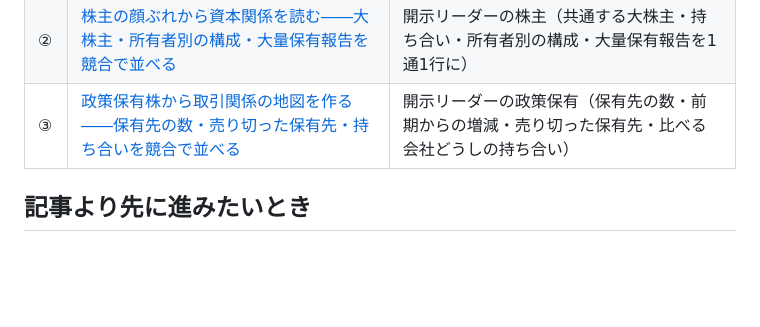
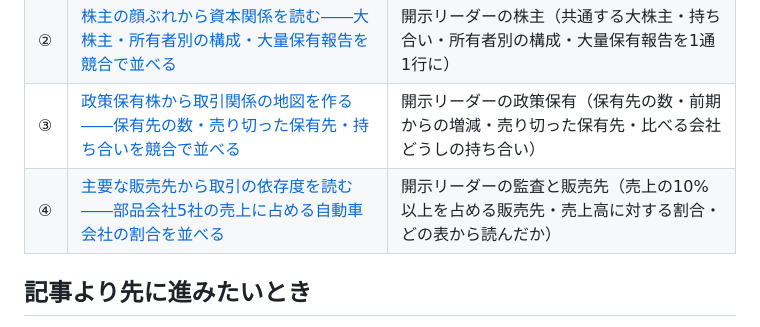
Before and after one commit to Crab-grass/zenith-code-examples, a Markdown page: docs/series.ja.md, the part around the change. Rendered like a GitHub page; blank space fills up the shorter version.

Commit message:
Link the fourth Deep Reading article from the series map

```diff
--- a/docs/series.ja.md
+++ b/docs/series.ja.md
@@ -79,6 +79,7 @@
 | ① | [有報の本文を競合で読み比べる――「事業等のリスク」と「対処すべき課題」を見出しで並べる](https://qiita.com/Sohei-Taniguchi-CG/items/d5c2ab6d877fdbd287cf) | 開示リーダーの本文の読み比べ（見出しの取り出し・キーワード・AIに渡すプロンプト） |
 | ② | [株主の顔ぶれから資本関係を読む――大株主・所有者別の構成・大量保有報告を競合で並べる](https://qiita.com/Sohei-Taniguchi-CG/items/98cb09289a3772b747df) | 開示リーダーの株主（共通する大株主・持ち合い・所有者別の構成・大量保有報告を1通1行に） |
 | ③ | [政策保有株から取引関係の地図を作る――保有先の数・売り切った保有先・持ち合いを競合で並べる](https://qiita.com/Sohei-Taniguchi-CG/items/db06b9d701b8324fe265) | 開示リーダーの政策保有（保有先の数・前期からの増減・売り切った保有先・比べる会社どうしの持ち合い） |
+| ④ | [主要な販売先から取引の依存度を読む――部品会社5社の売上に占める自動車会社の割合を並べる](https://qiita.com/Sohei-Taniguchi-CG/items/415dfe6d7902ef6daed7) | 開示リーダーの監査と販売先（売上の10%以上を占める販売先・売上高に対する割合・どの表から読んだか） |
 
 ## 記事より先に進みたいとき
 
```
Also changed, not shown: docs/series.md (+1 -0 lines).
